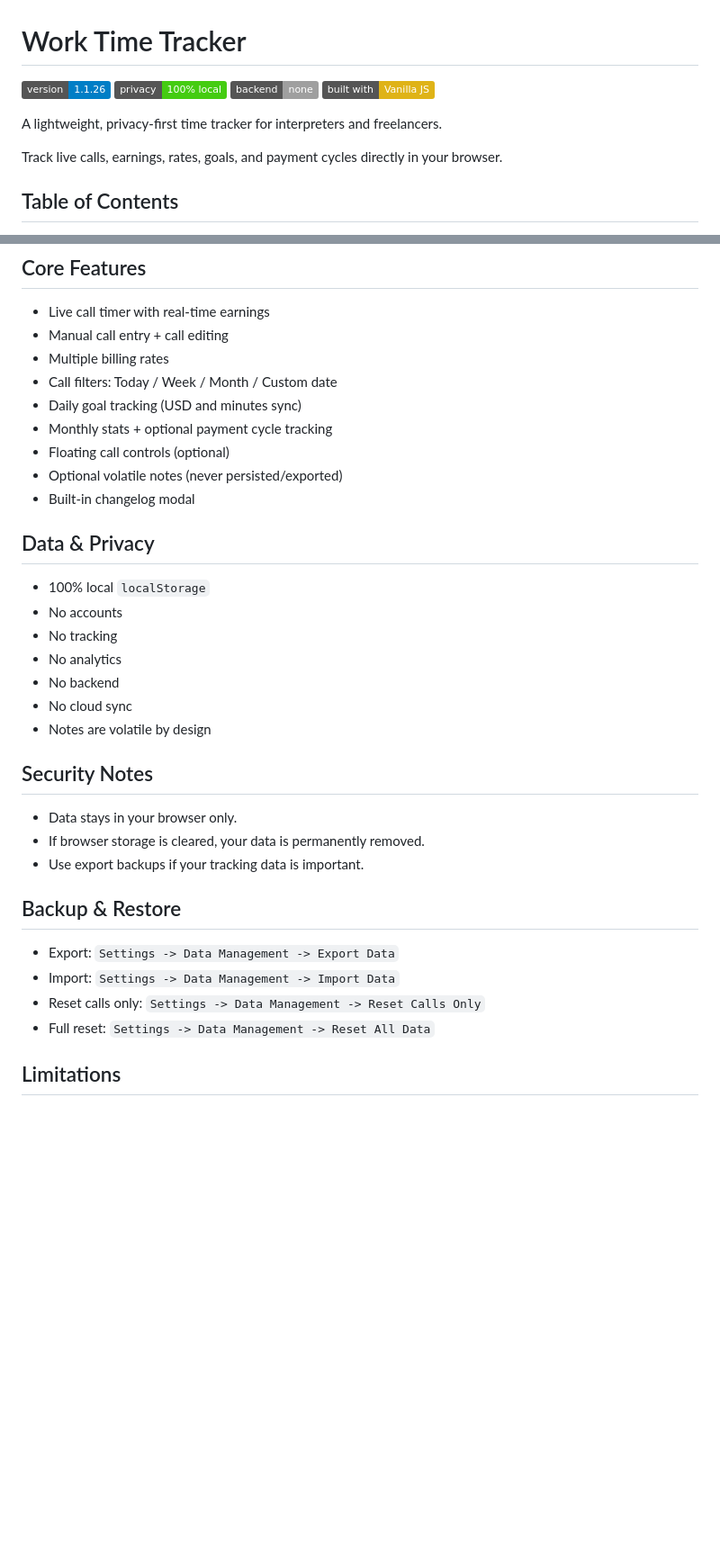
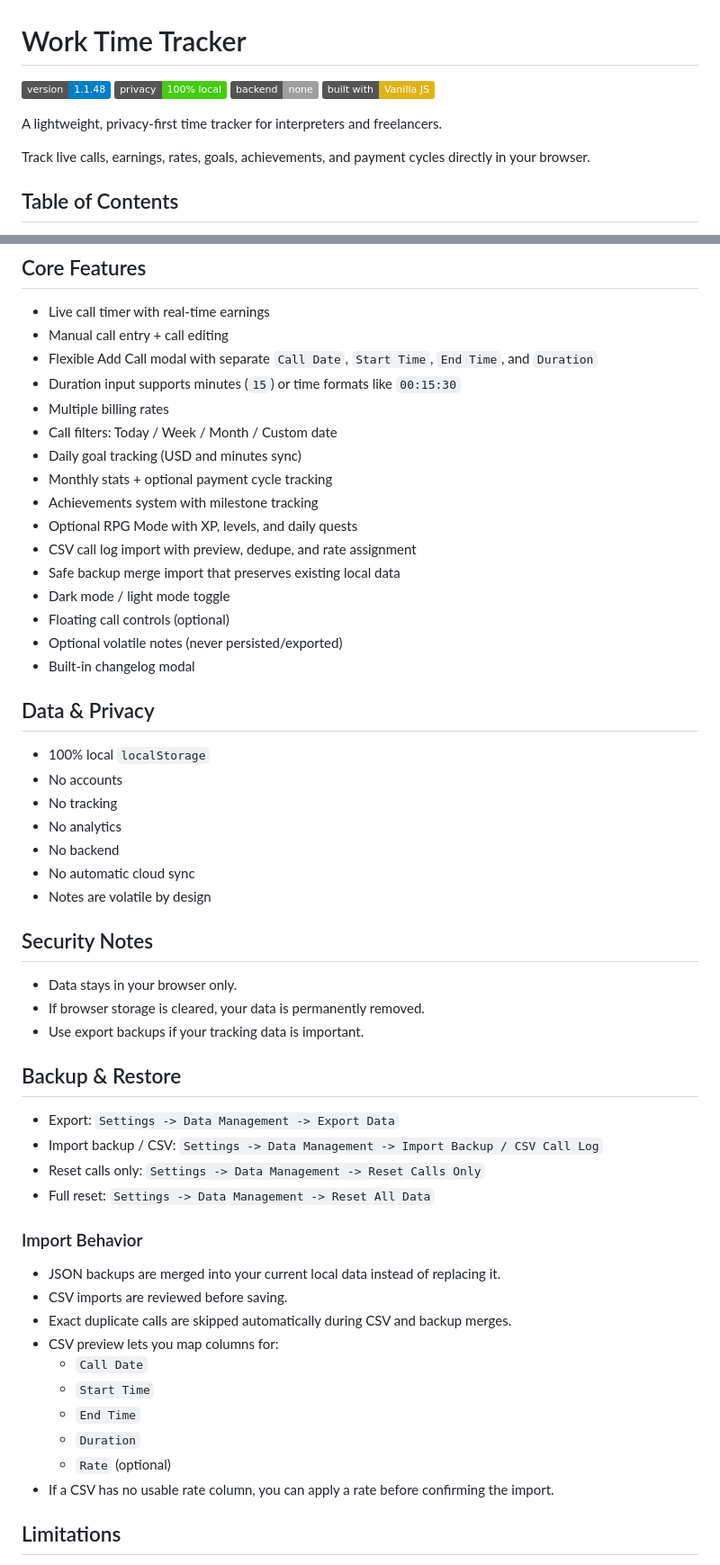
Before and after one commit to untopo/work-time-tracker, a Markdown page: README.md, 2 parts joined by grey strips. Shown at 90% size. Drawn GitHub-style; badges without logos; blank space fills up the shorter version.

```diff
--- a/README.md
+++ b/README.md
@@ -1,13 +1,13 @@
 # Work Time Tracker
 
-![Version](https://img.shields.io/badge/version-1.1.26-blue)
+![Version](https://img.shields.io/badge/version-1.1.48-blue)
 ![Privacy](https://img.shields.io/badge/privacy-100%25%20local-success)
 ![Backend](https://img.shields.io/badge/backend-none-lightgrey)
 ![Built With](https://img.shields.io/badge/built%20with-Vanilla%20JS-yellow)
 
 A lightweight, privacy-first time tracker for interpreters and freelancers.
 
-Track live calls, earnings, rates, goals, and payment cycles directly in your browser.
+Track live calls, earnings, rates, goals, achievements, and payment cycles directly in your browser.
 
 ## Table of Contents
 - [Live Demo](#live-demo)
@@ -56,10 +57,17 @@ Track live calls, earnings, rates, goals, and payment cycles directly in your br
 ## Core Features
 - Live call timer with real-time earnings
 - Manual call entry + call editing
+- Flexible Add Call modal with separate `Call Date`, `Start Time`, `End Time`, and `Duration`
+- Duration input supports minutes (`15`) or time formats like `00:15:30`
 - Multiple billing rates
 - Call filters: Today / Week / Month / Custom date
 - Daily goal tracking (USD and minutes sync)
 - Monthly stats + optional payment cycle tracking
+- Achievements system with milestone tracking
+- Optional RPG Mode with XP, levels, and daily quests
+- CSV call log import with preview, dedupe, and rate assignment
+- Safe backup merge import that preserves existing local data
+- Dark mode / light mode toggle
 - Floating call controls (optional)
 - Optional volatile notes (never persisted/exported)
 - Built-in changelog modal
@@ -70,7 +78,7 @@ Track live calls, earnings, rates, goals, and payment cycles directly in your br
 - No tracking
 - No analytics
 - No backend
-- No cloud sync
+- No automatic cloud sync
 - Notes are volatile by design
 
 ## Security Notes
@@ -80,9 +88,21 @@ Track live calls, earnings, rates, goals, and payment cycles directly in your br
 
 ## Backup & Restore
 - Export: `Settings -> Data Management -> Export Data`
-- Import: `Settings -> Data Management -> Import Data`
+- Import backup / CSV: `Settings -> Data Management -> Import Backup / CSV Call Log`
 - Reset calls only: `Settings -> Data Management -> Reset Calls Only`
 - Full reset: `Settings -> Data Management -> Reset All Data`
+
+### Import Behavior
+- JSON backups are merged into your current local data instead of replacing it.
+- CSV imports are reviewed before saving.
+- Exact duplicate calls are skipped automatically during CSV and backup merges.
+- CSV preview lets you map columns for:
+  - `Call Date`
+  - `Start Time`
+  - `End Time`
+  - `Duration`
+  - `Rate` (optional)
+- If a CSV has no usable rate column, you can apply a rate before confirming the import.
 
 ## Limitations
 - No multi-device sync (single browser profile only).
```
Also changed, not shown: other parts of README.md (+29 -3 lines).
